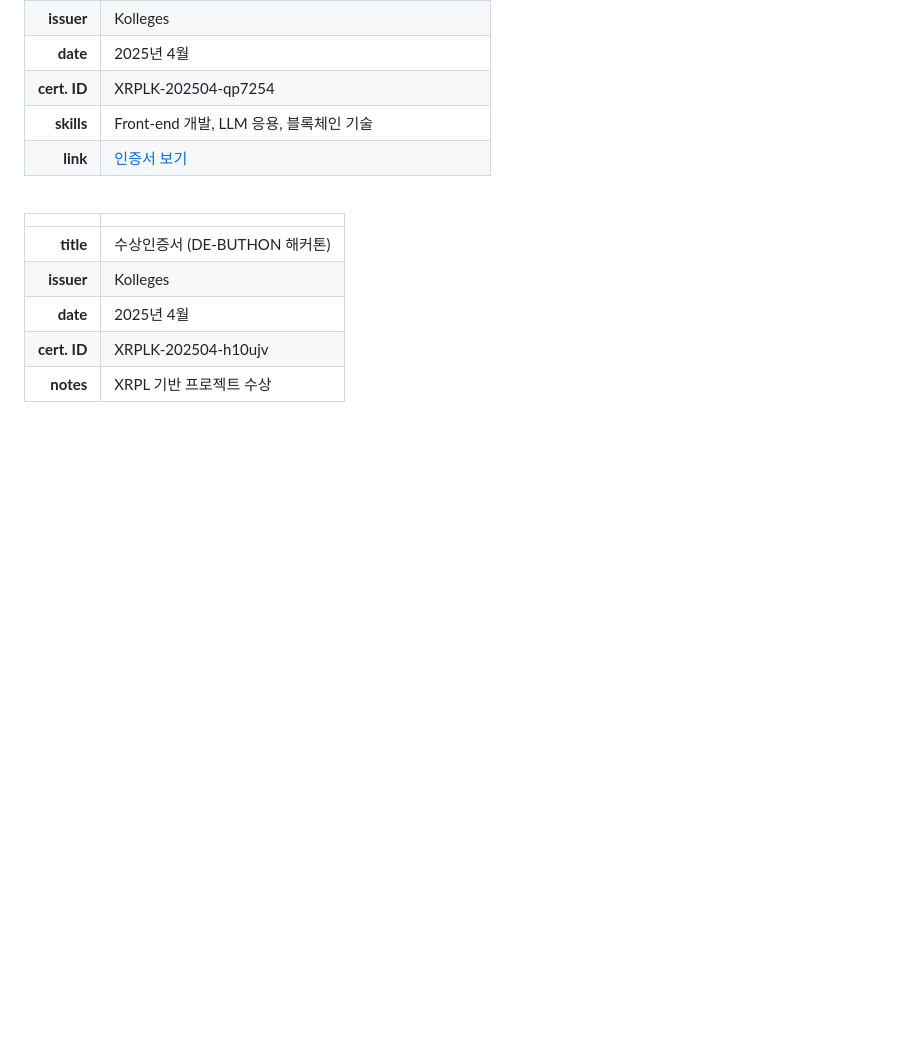
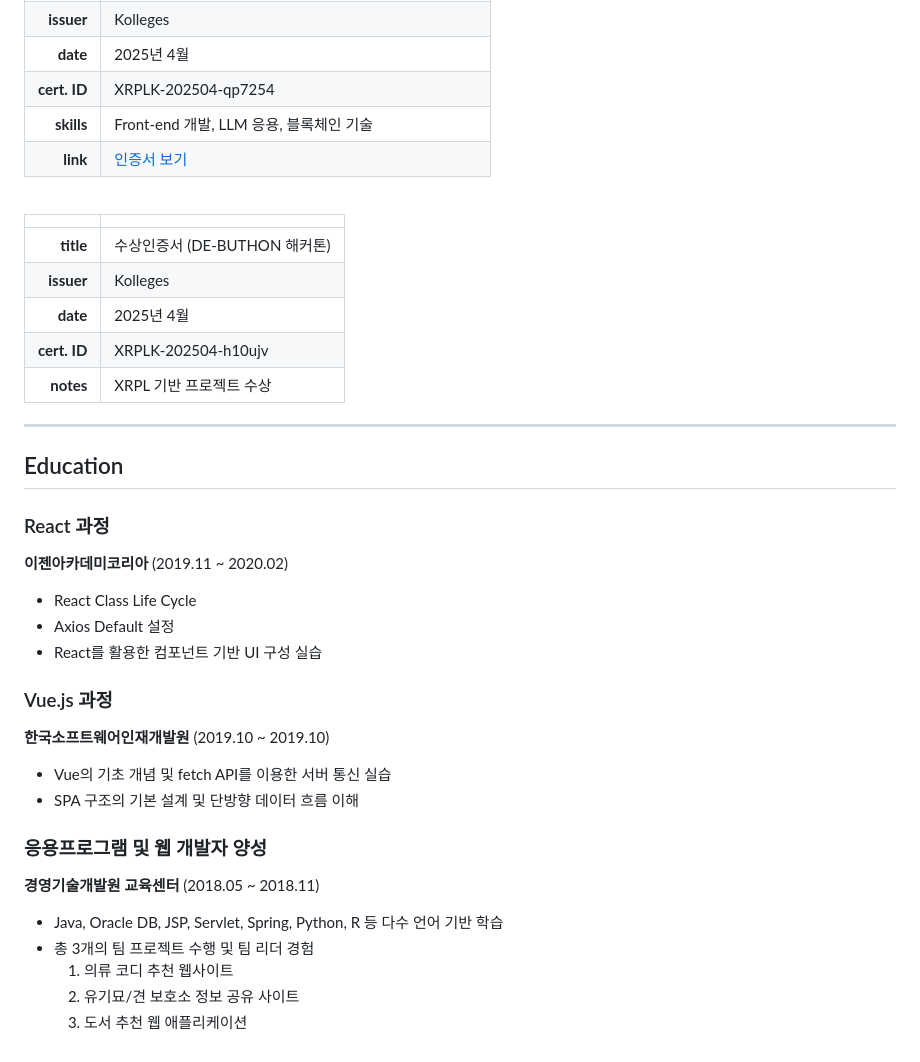
Before and after one commit to yeo11200/gatsby-blog, a Markdown page: content/about/resume.ko.md, the part around the change printed below. GitHub-like rendering; blank space fills up the shorter version.

```diff
--- a/content/about/resume.ko.md
+++ b/content/about/resume.ko.md
@@ -448,3 +476,32 @@ lang: ko
     </tr>
   </tbody>
 </table>
+
+---
+
+## Education
+
+### React 과정
+
+**이젠아카데미코리아** (2019.11 ~ 2020.02)
+
+- React Class Life Cycle
+- Axios Default 설정
+- React를 활용한 컴포넌트 기반 UI 구성 실습
+
+### Vue.js 과정
+
+**한국소프트웨어인재개발원** (2019.10 ~ 2019.10)
+
+- Vue의 기초 개념 및 fetch API를 이용한 서버 통신 실습
+- SPA 구조의 기본 설계 및 단방향 데이터 흐름 이해
+
+### 응용프로그램 및 웹 개발자 양성
+
+**경영기술개발원 교육센터** (2018.05 ~ 2018.11)
+
+- Java, Oracle DB, JSP, Servlet, Spring, Python, R 등 다수 언어 기반 학습
+- 총 3개의 팀 프로젝트 수행 및 팀 리더 경험
+  1. 의류 코디 추천 웹사이트
+  2. 유기묘/견 보호소 정보 공유 사이트
+  3. 도서 추천 웹 애플리케이션
```
Also changed, not shown: other parts of content/about/resume.ko.md (+31 -3 lines).
